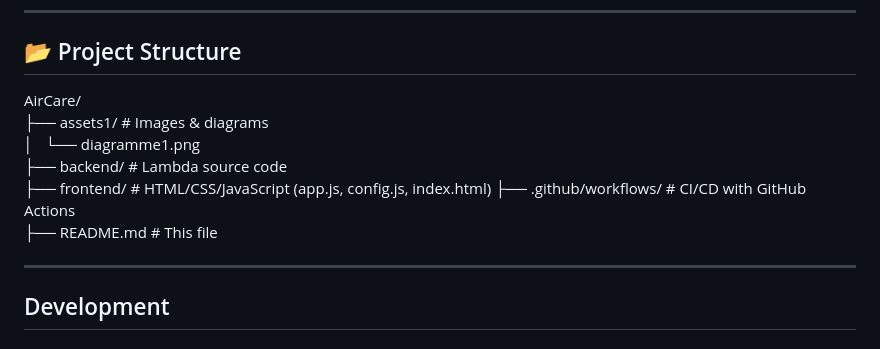
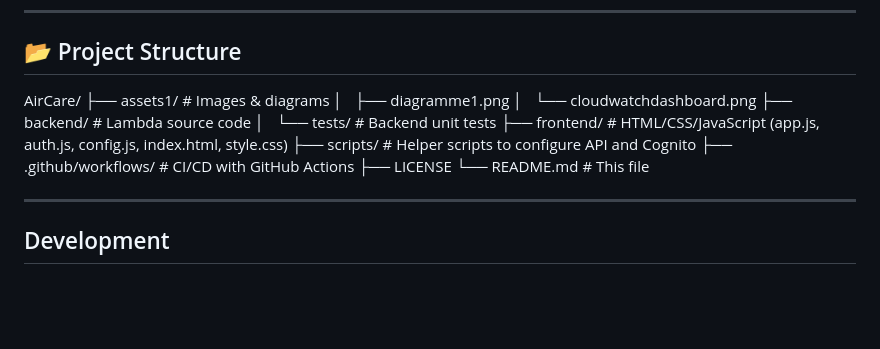
Before and after one commit to carmelo0511/AirCare, a Markdown page: README.md, the part around the change. Rendered like a GitHub page; blank space fills up the shorter version.

Commit message:
Update project structure in README

```diff
--- a/README.md
+++ b/README.md
@@ -125,12 +125,16 @@ This project is fully deployed on **AWS**:
 ## 📂 Project Structure
 
 AirCare/
-├── assets1/ # Images & diagrams
-│   └── diagramme1.png
-├── backend/ # Lambda source code
-├── frontend/ # HTML/CSS/JavaScript (app.js, config.js, index.html)
-├── .github/workflows/ # CI/CD with GitHub Actions
-├── README.md # This file
+├── assets1/               # Images & diagrams
+│   ├── diagramme1.png
+│   └── cloudwatchdashboard.png
+├── backend/               # Lambda source code
+│   └── tests/             # Backend unit tests
+├── frontend/              # HTML/CSS/JavaScript (app.js, auth.js, config.js, index.html, style.css)
+├── scripts/               # Helper scripts to configure API and Cognito
+├── .github/workflows/     # CI/CD with GitHub Actions
+├── LICENSE
+└── README.md              # This file
 
 ---
 
```
